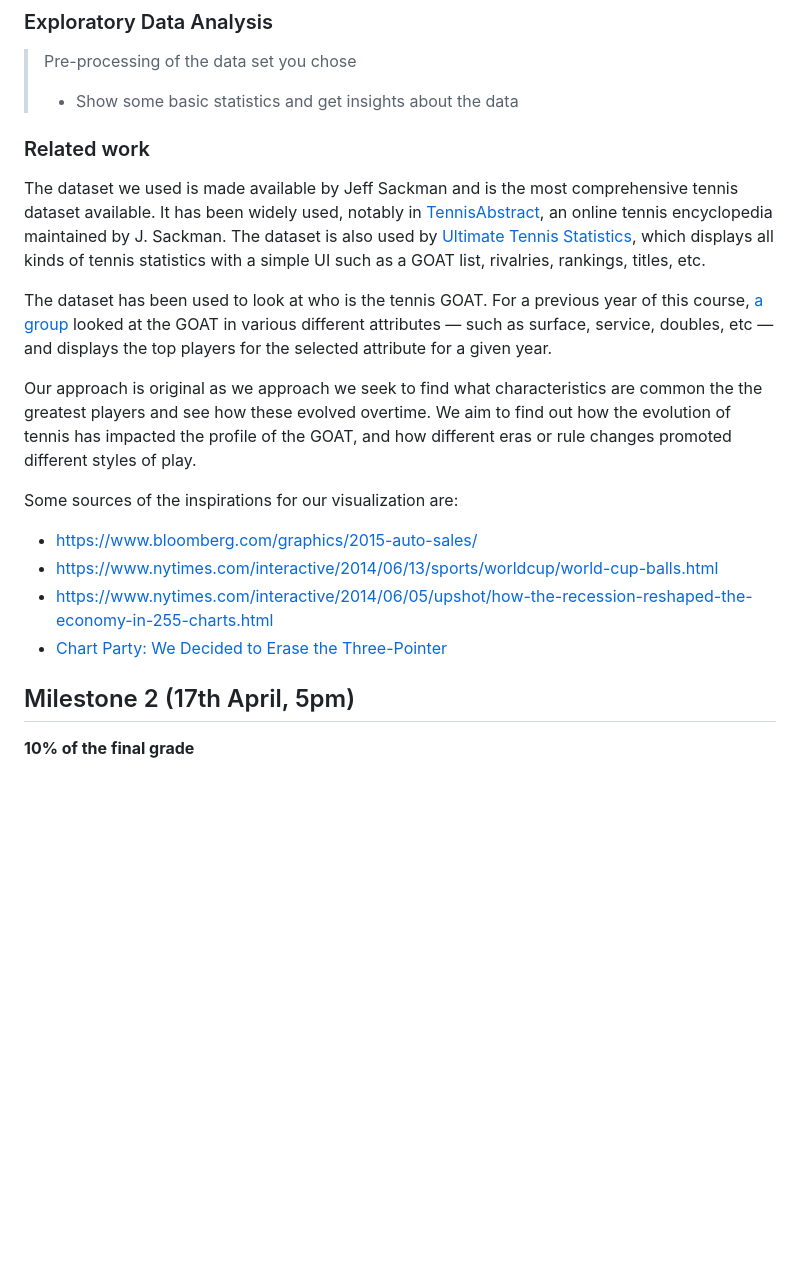
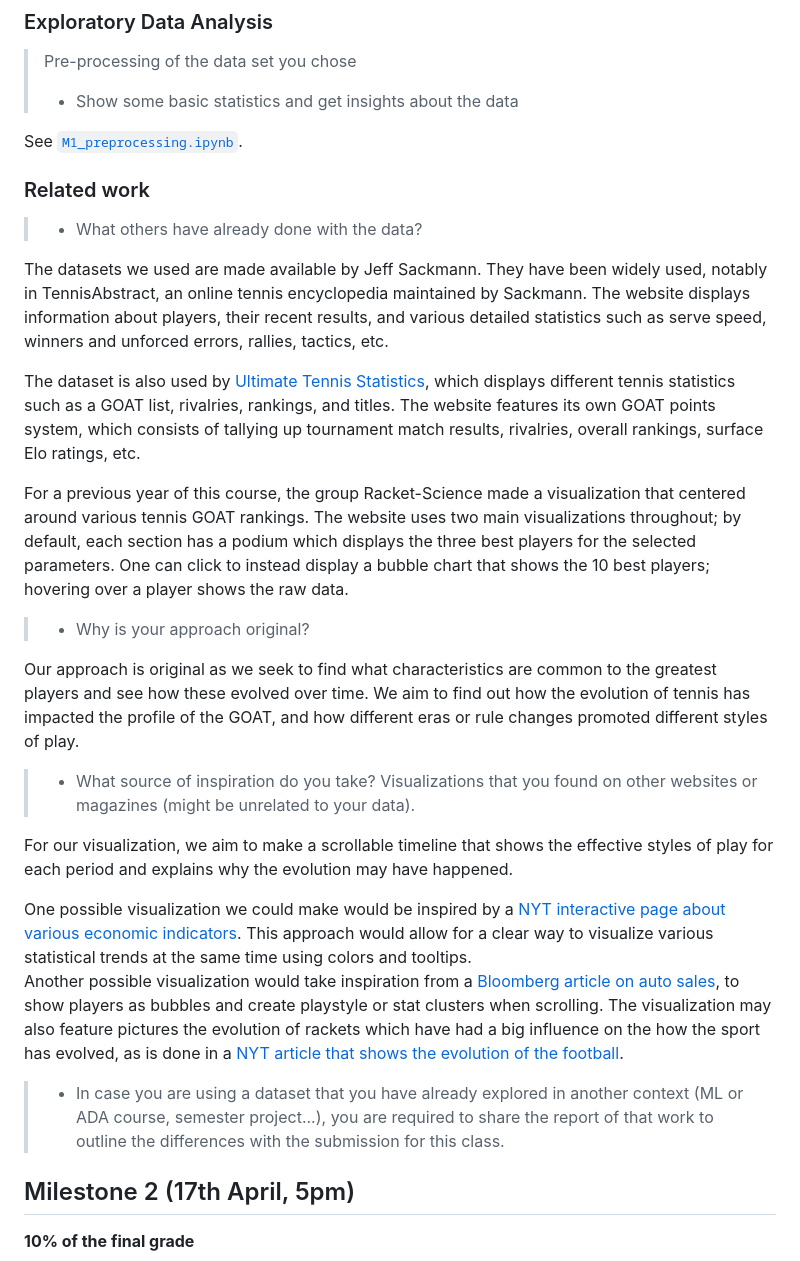
Before and after one commit to com-480-data-visualization/nadal-prime, a Markdown page: README.md, the part around the change. Rendered like a GitHub page; blank space fills up the shorter version.

Commit message:
milestone1: update readme

```diff
--- a/README.md
+++ b/README.md
@@ -48,20 +48,36 @@ Our working hypothesis is that structural changes in tennis (equipment, training
 > Pre-processing of the data set you chose
 > - Show some basic statistics and get insights about the data
 
+
+See [`M1_preprocessing.ipynb`](./M1_preprocessing.ipynb).
+
 ### Related work
 
-The dataset we used is made available by Jeff Sackman and is the most comprehensive tennis dataset available. It has been widely used, notably in [TennisAbstract](https://www.TennisAbstract.com), an online tennis encyclopedia maintained by J. Sackman. The dataset is also used by [Ultimate Tennis Statistics](https://www.ultimatetennisstatistics.com), which displays all kinds of tennis statistics with a simple UI such as a GOAT list, rivalries, rankings, titles, etc.
 
-The dataset has been used to look at who is the tennis GOAT. For a previous year of this course, [a group](https://com-480-data-visualization.github.io/Racket-Science/Milestones/milestone%203/website/index.html) looked at the GOAT in various different attributes — such as surface, service, doubles, etc — and displays the top players for the selected attribute for a given year.
+> - What others have already done with the data?
 
-Our approach is original as we approach we seek to find what characteristics are common the the greatest players and see how these evolved overtime. We aim to find out how the evolution of tennis has impacted the profile of the GOAT, and how different eras or rule changes promoted different styles of play.
 
-Some sources of the inspirations for our visualization are:
 
-- https://www.bloomberg.com/graphics/2015-auto-sales/
-- https://www.nytimes.com/interactive/2014/06/13/sports/worldcup/world-cup-balls.html
-- https://www.nytimes.com/interactive/2014/06/05/upshot/how-the-recession-reshaped-the-economy-in-255-charts.html
-- [Chart Party: We Decided to Erase the Three-Pointer](https://www.youtube.com/watch?v=hhB1vPM8ItA)
+The datasets we used are made available by Jeff Sackmann. They have been widely used, notably in TennisAbstract, an online tennis encyclopedia maintained by Sackmann. The website displays information about players, their recent results, and various detailed statistics such as serve speed, winners and unforced errors, rallies, tactics, etc.
+
+The dataset is also used by [Ultimate Tennis Statistics](https://www.ultimatetennisstatistics.com), which displays different tennis statistics such as a GOAT list, rivalries, rankings, and titles. The website features its own GOAT points system, which consists of tallying up tournament match results, rivalries, overall rankings, surface Elo ratings, etc.
+
+
+For a previous year of this course, the group Racket-Science made a visualization that centered around various tennis GOAT rankings. The website uses two main visualizations throughout; by default, each section has a podium which displays the three best players for the selected parameters. One can click to instead display a bubble chart that shows the 10 best players; hovering over a player shows the raw data.
+
+> - Why is your approach original?
+
+Our approach is original as we seek to find what characteristics are common to the greatest players and see how these evolved over time. We aim to find out how the evolution of tennis has impacted the profile of the GOAT, and how different eras or rule changes promoted different styles of play.
+
+> - What source of inspiration do you take? Visualizations that you found on other websites or magazines (might be unrelated to your data).
+
+For our visualization, we aim to make a scrollable timeline that shows the effective styles of play for each period and explains why the evolution may have happened.
+
+One possible visualization we could make would be inspired by a [NYT interactive page about various economic indicators](https://www.nytimes.com/interactive/2014/06/05/upshot/how-the-recession-reshaped-the-economy-in-255-charts.html). This approach would allow for a clear way to visualize various statistical trends at the same time using colors and tooltips.
+Another possible visualization would take inspiration from a [Bloomberg article on auto sales](https://www.bloomberg.com/graphics/2015-auto-sales/), to show players as bubbles and create playstyle or stat clusters when scrolling.
+The visualization may also feature pictures the evolution of rackets which have had a big influence on the how the sport has evolved, as is done in a [NYT article that shows the evolution of the football](https://www.nytimes.com/interactive/2014/06/13/sports/worldcup/world-cup-balls.html).
+
+> - In case you are using a dataset that you have already explored in another context (ML or ADA course, semester project...), you are required to share the report of that work to outline the differences with the submission for this class.
 
 ## Milestone 2 (17th April, 5pm)
 
```
